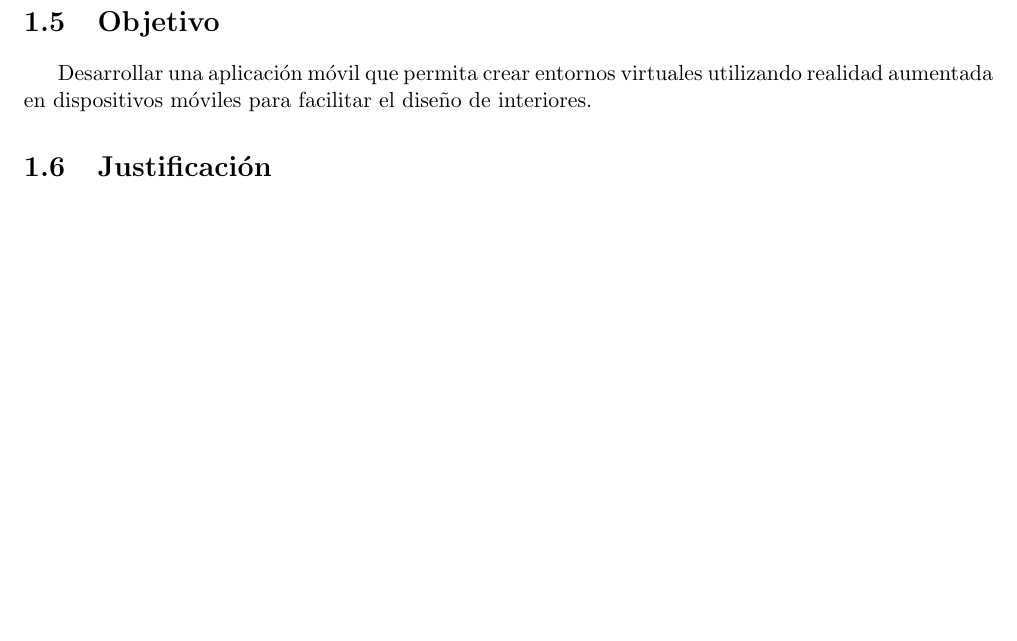
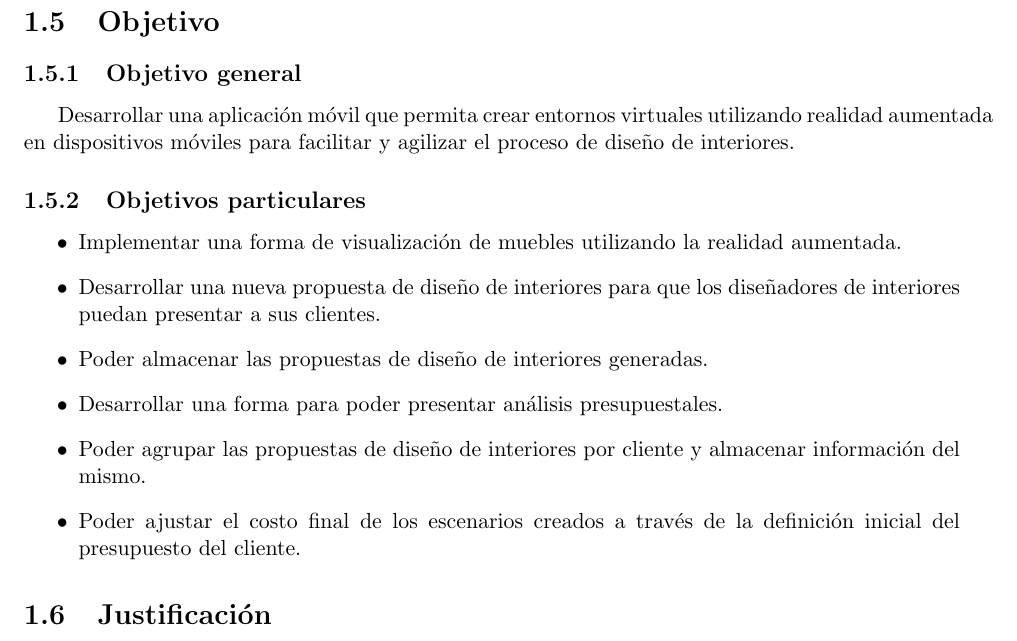
Before and after one commit to Steven0110/TT2018-A002, a LaTeX thesis (TT2018-A002/TT2018-A002.tex, which reads TT2018-A002/introduccion/secciones/objetivos.tex): part of page 13 of 81 before the commit and part of page 13 of 82 after it, cut so that both start at the same text, the shorter picture padded with empty space. Compiled offline with pdfLaTeX.

Commit message:
Objetivos general y particulares definidos

```diff
--- a/TT2018-A002/introduccion/secciones/objetivos.tex
+++ b/TT2018-A002/introduccion/secciones/objetivos.tex
@@ -1,2 +1,13 @@
 \section{Objetivo}
-Desarrollar una aplicación móvil que permita crear entornos virtuales utilizando realidad aumentada en dispositivos móviles para facilitar el diseño de interiores.
+\subsection{Objetivo general}
+Desarrollar una aplicación móvil que permita crear entornos virtuales utilizando realidad aumentada en dispositivos móviles para facilitar y agilizar el proceso de diseño de interiores.
+
+\subsection{Objetivos particulares}
+\begin{itemize}
+	\item Implementar una forma de visualización de muebles utilizando la realidad aumentada.
+	\item Desarrollar una nueva propuesta de diseño de interiores para que los diseñadores de interiores puedan presentar a sus clientes.
+	\item Poder almacenar las propuestas de diseño de interiores generadas.
+	\item Desarrollar una forma para poder presentar análisis presupuestales.
+	\item Poder agrupar las propuestas de diseño de interiores por cliente y almacenar información del mismo.
+	\item Poder ajustar el costo final de los escenarios creados a través de la definición inicial del presupuesto del cliente.
+\end{itemize}
```
